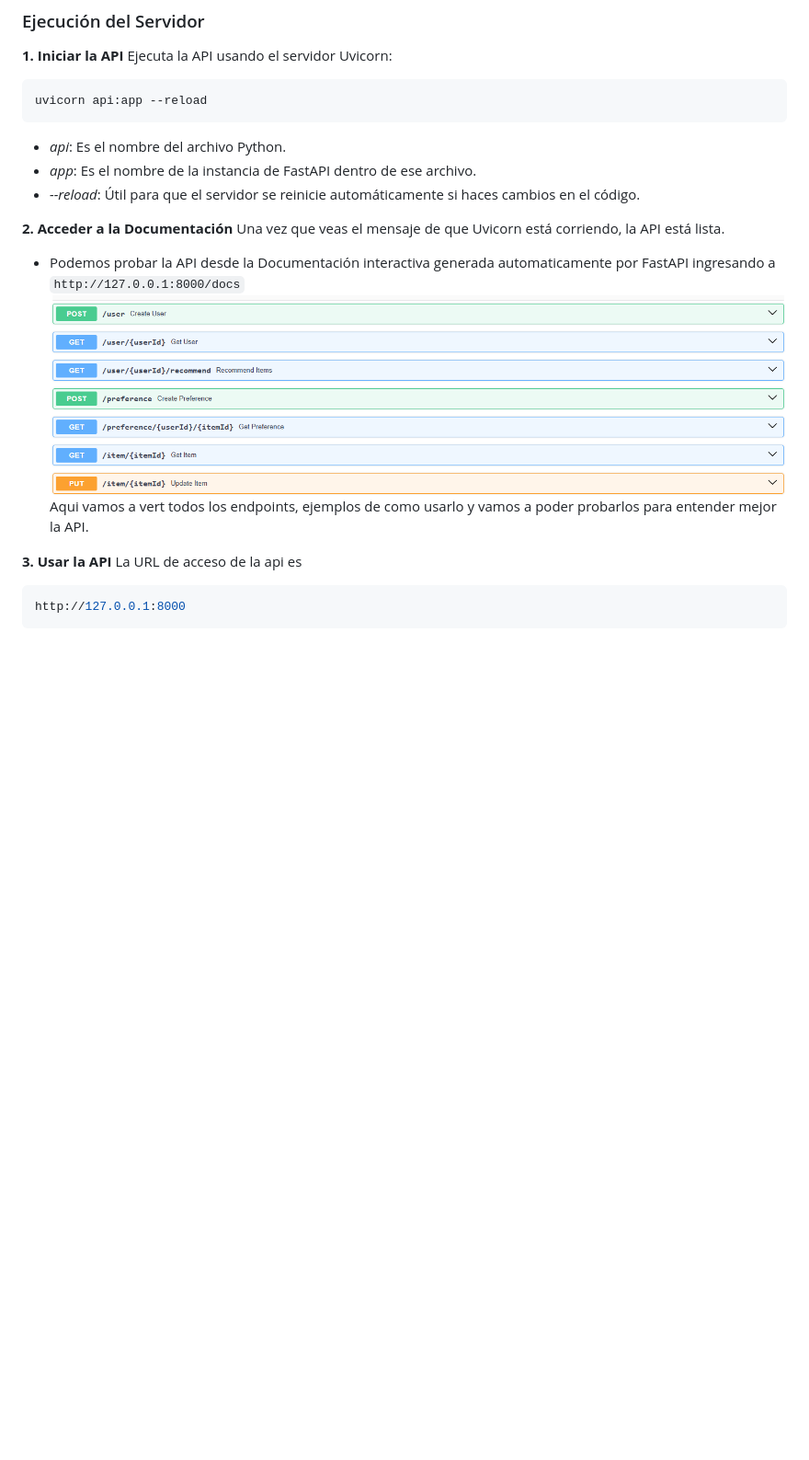
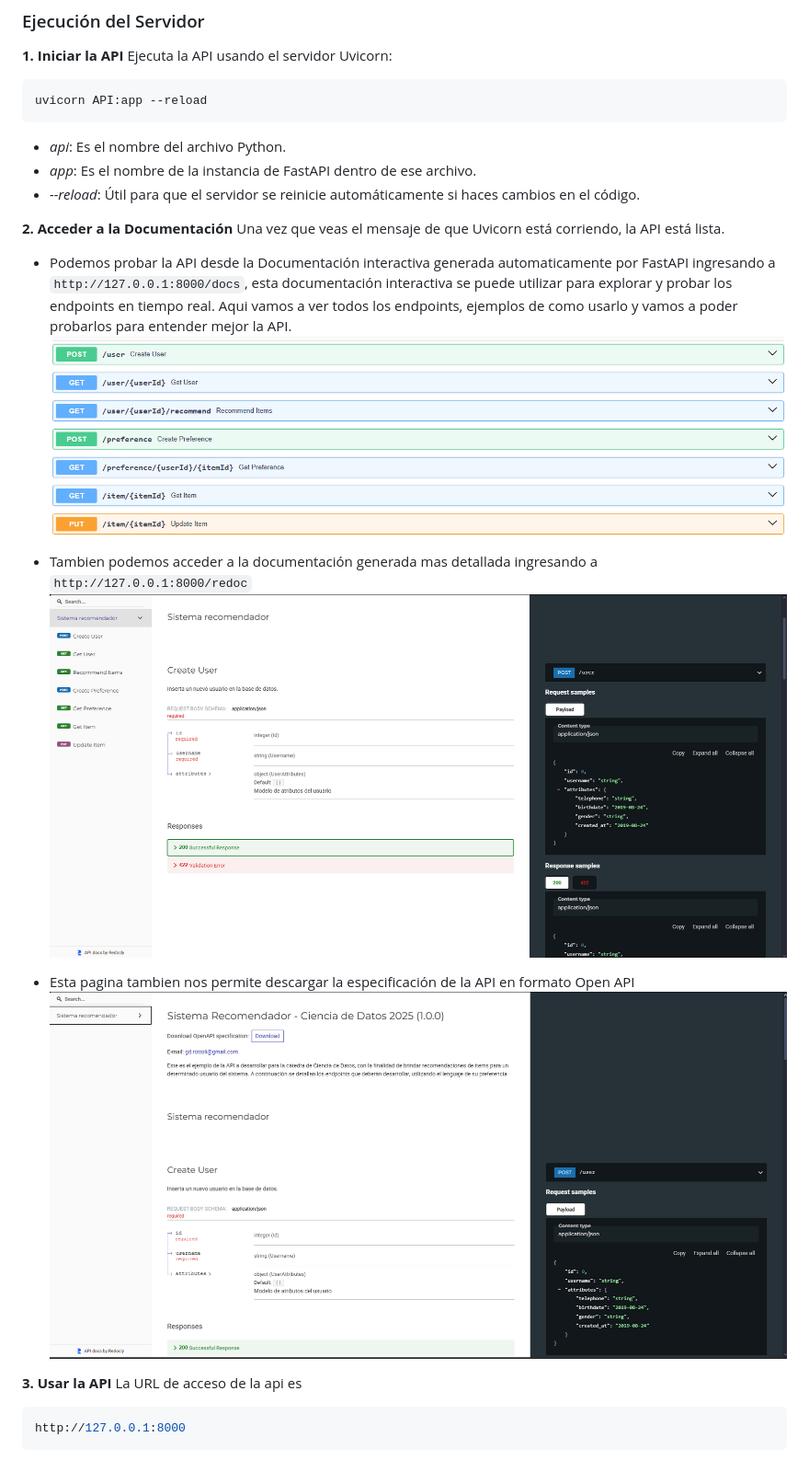
Before and after one commit to EmmaDavezac/Sistema-Recomendador-Ciencia-De-Datos, a Markdown page: README.md, the part around the change printed below. Shown: that part at 92% size. GitHub-like rendering; pictures changed too: images/image-1.png (added), images/image-2.png (added); blank space fills up the shorter version.

````diff
--- a/README.md
+++ b/README.md
@@ -95,7 +97,7 @@ pip install -r requirements.txt
 **1. Iniciar la API**
 Ejecuta la API usando el servidor Uvicorn:
 ```console
-uvicorn api:app --reload
+uvicorn API:app --reload
 ```
 * *api*: Es el nombre del archivo Python.
 * *app*: Es el nombre de la instancia de FastAPI dentro de ese archivo.
@@ -103,9 +105,16 @@ uvicorn api:app --reload
 
 **2. Acceder a la Documentación**
 Una vez que veas el mensaje de que Uvicorn está corriendo, la API está lista.
-*  Podemos probar la API desde la Documentación interactiva generada automaticamente por FastAPI ingresando a `http://127.0.0.1:8000/docs`
-![Alt text](image.png)
-Aqui vamos a vert todos los endpoints, ejemplos de como usarlo y vamos a poder probarlos para entender mejor la API.
+*  Podemos probar la API desde la Documentación interactiva generada automaticamente por FastAPI ingresando a `http://127.0.0.1:8000/docs`, esta documentación interactiva se puede utilizar para explorar y probar los endpoints en tiempo real.
+Aqui vamos a ver todos los endpoints, ejemplos de como usarlo y vamos a poder probarlos para entender mejor la API.
+![Alt text](images/image.png)
+
+
+* Tambien podemos acceder a la documentación generada mas detallada ingresando a `http://127.0.0.1:8000/redoc`
+![Alt text](images/image-1.png)
+
+* Esta pagina tambien nos permite descargar la especificación de la API en formato Open API
+![Alt text](images/image-2.png)
 
 **3. Usar la API**
 La URL de acceso de la api es
````
Also changed, not shown: other parts of README.md (+7 -5 lines), images/image.png (renamed from image.png), 2 other files.
